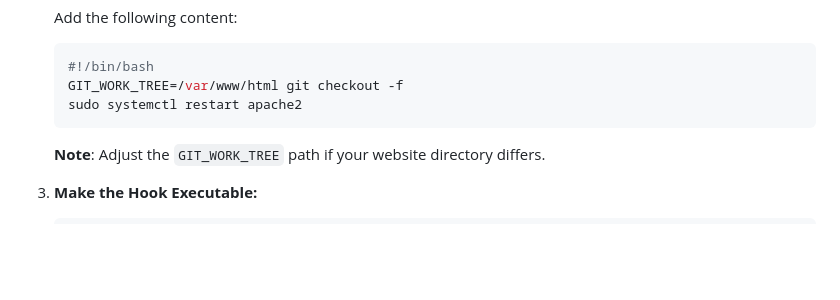
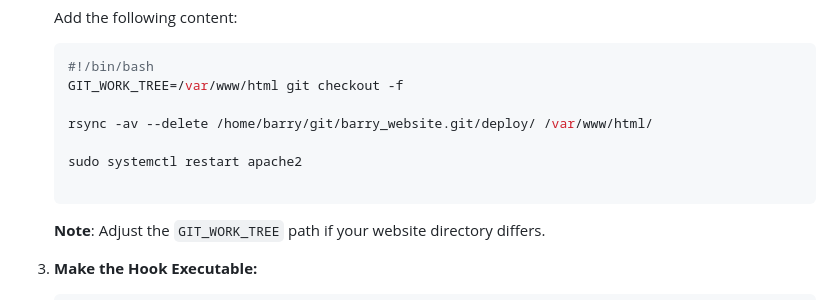
Before and after one commit to Sp0utn1k/barry_website, a Markdown page: README.md, the part around the change. GitHub-like rendering; blank space fills up the shorter version.

````diff
--- a/README.md
+++ b/README.md
@@ -186,7 +186,11 @@ To enable automatic deployment on new pushes, set up a Git post-receive hook.
     ```bash
     #!/bin/bash
     GIT_WORK_TREE=/var/www/html git checkout -f
+
+    rsync -av --delete /home/barry/git/barry_website.git/deploy/ /var/www/html/
+
     sudo systemctl restart apache2
+
     ```
 
     **Note**: Adjust the `GIT_WORK_TREE` path if your website directory differs.
````
